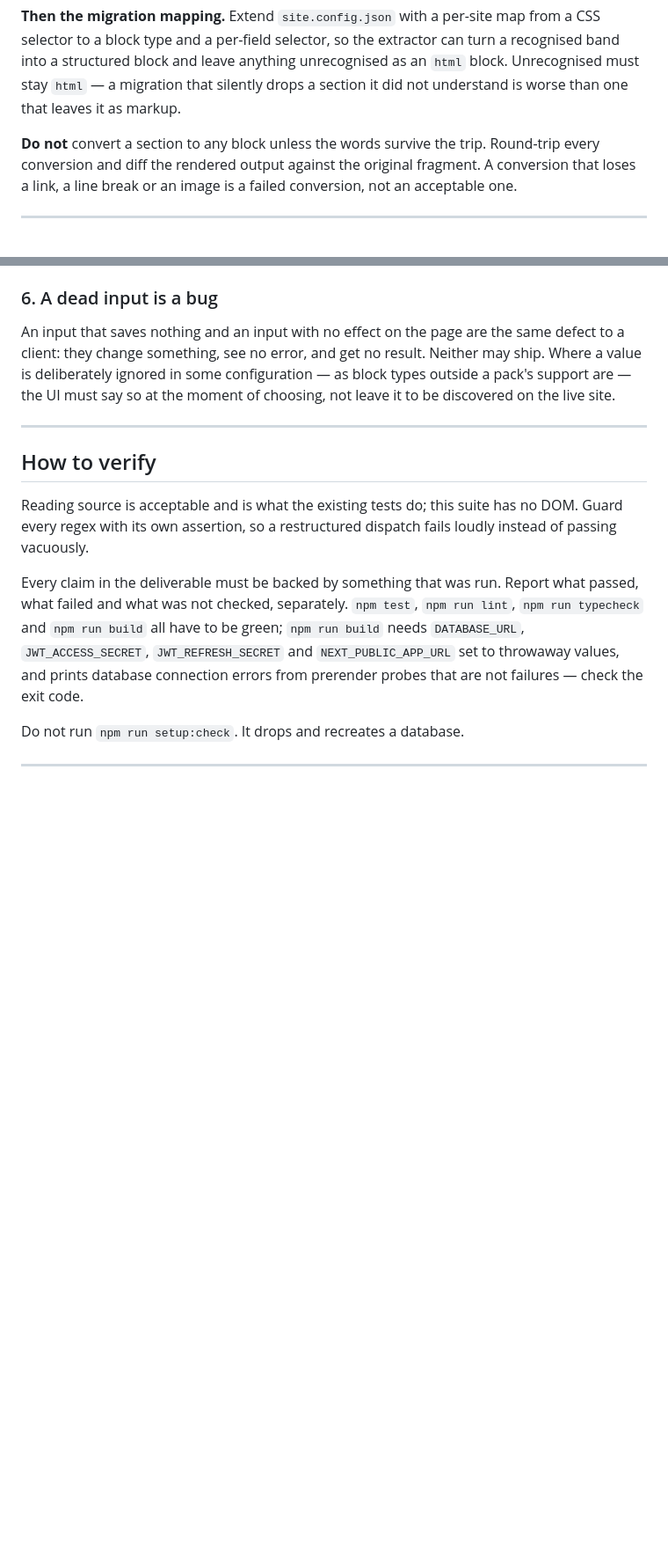
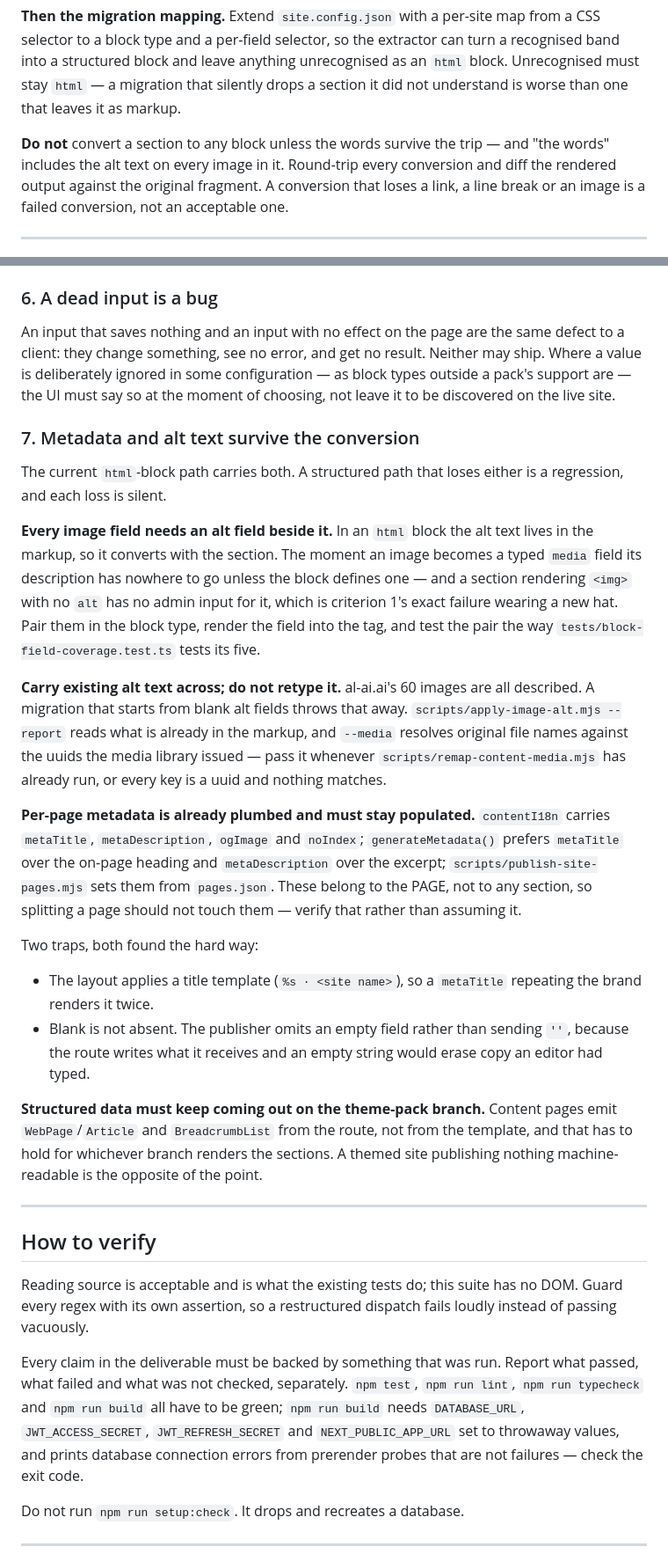
Before and after one commit to Ibrahim-newaeon/new-aeon-cms, a Markdown page: docs/prompts/section-migration.md, 2 parts joined by grey strips. Shown at 88% size. GitHub-like rendering; blank space fills up the shorter version.

Commit message:
Require the section migration to keep metadata and alt text
The brief asked for editable sections and said nothing about what the current
html-block path already carries. Converting to typed blocks would have dropped
both, silently.

The sharp one is alt text. In an html block it lives in the markup and converts
with the section; the moment an image becomes a typed media field its
description has nowhere to go unless the block defines one. A section that
renders <img> with no alt has no admin input for it — criterion 1's own failure
in a new place — and al-ai.ai's 60 images are all described today, so a
migration starting from blank alt fields throws that work away rather than
merely omitting it. Every media field is now required to carry an alt field
beside it, and the worked block shape shows the pair.

Page metadata is the other half: metaTitle, metaDescription, ogImage and
noIndex belong to the page, not to any section, so a split should not touch
them — stated as something to verify rather than assume, with the two traps
that cost time here (the layout's title template rendering a repeated brand
twice, and blank not being the same as absent).

Also records that structured data comes from the route rather than the
template, so it has to keep coming out on whichever branch renders sections.

Co-Authored-By: Claude Opus 5 <noreply@anthropic.com>
Claude-Session: https://claude.ai/code/session_01AY9nGVeUJj6U9wg5Es48c8

```diff
--- a/docs/prompts/section-migration.md
+++ b/docs/prompts/section-migration.md
@@ -144,7 +145,8 @@ unrecognised as an `html` block. Unrecognised must stay `html` — a migration
 that silently drops a section it did not understand is worse than one that
 leaves it as markup.
 
-**Do not** convert a section to any block unless the words survive the trip.
+**Do not** convert a section to any block unless the words survive the trip —
+and "the words" includes the alt text on every image in it.
 Round-trip every conversion and diff the rendered output against the original
 fragment. A conversion that loses a link, a line break or an image is a failed
 conversion, not an acceptable one.
@@ -227,6 +229,46 @@ Neither may ship. Where a value is deliberately ignored in some configuration
 as block types outside a pack's support are — the UI must say so at the moment
 of choosing, not leave it to be discovered on the live site.
 
+### 7. Metadata and alt text survive the conversion
+
+The current `html`-block path carries both. A structured path that loses either
+is a regression, and each loss is silent.
+
+**Every image field needs an alt field beside it.** In an `html` block the alt
+text lives in the markup, so it converts with the section. The moment an image
+becomes a typed `media` field its description has nowhere to go unless the
+block defines one — and a section rendering `<img>` with no `alt` has no admin
+input for it, which is criterion 1's exact failure wearing a new hat. Pair them
+in the block type, render the field into the tag, and test the pair the way
+`tests/block-field-coverage.test.ts` tests its five.
+
+**Carry existing alt text across; do not retype it.** al-ai.ai's 60 images are
+all described. A migration that starts from blank alt fields throws that away.
+`scripts/apply-image-alt.mjs --report` reads what is already in the markup, and
+`--media` resolves original file names against the uuids the media library
+issued — pass it whenever `scripts/remap-content-media.mjs` has already run, or
+every key is a uuid and nothing matches.
+
+**Per-page metadata is already plumbed and must stay populated.**
+`contentI18n` carries `metaTitle`, `metaDescription`, `ogImage` and `noIndex`;
+`generateMetadata()` prefers `metaTitle` over the on-page heading and
+`metaDescription` over the excerpt; `scripts/publish-site-pages.mjs` sets them
+from `pages.json`. These belong to the PAGE, not to any section, so splitting a
+page should not touch them — verify that rather than assuming it.
+
+Two traps, both found the hard way:
+
+- The layout applies a title template (`%s · <site name>`), so a `metaTitle`
+  repeating the brand renders it twice.
+- Blank is not absent. The publisher omits an empty field rather than sending
+  `''`, because the route writes what it receives and an empty string would
+  erase copy an editor had typed.
+
+**Structured data must keep coming out on the theme-pack branch.** Content
+pages emit `WebPage`/`Article` and `BreadcrumbList` from the route, not from
+the template, and that has to hold for whichever branch renders the sections.
+A themed site publishing nothing machine-readable is the opposite of the point.
+
 ---
 
 ## How to verify
```
Also changed, not shown: other parts of docs/prompts/section-migration.md (+2 -0 lines).
